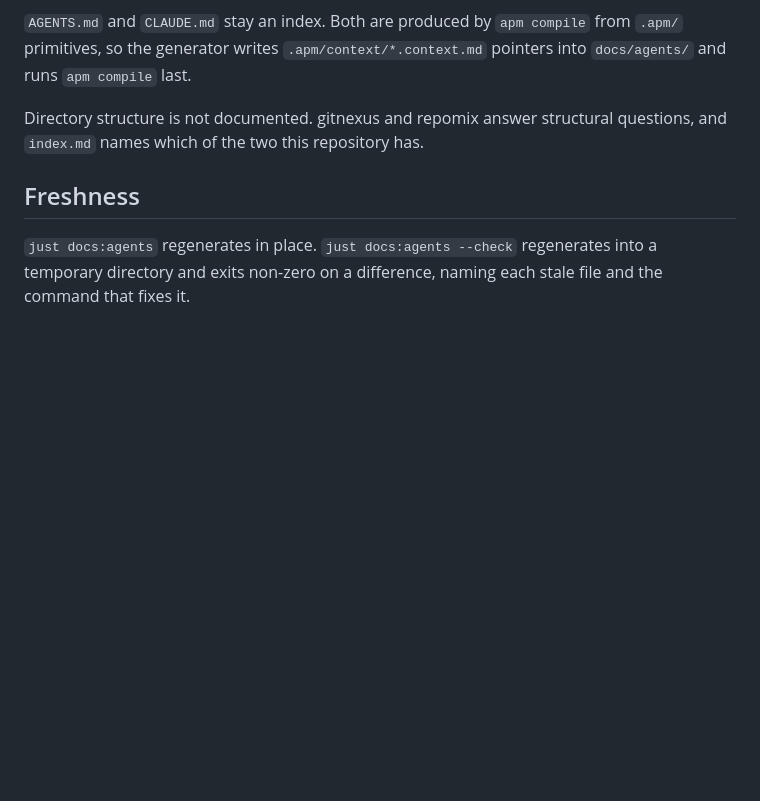
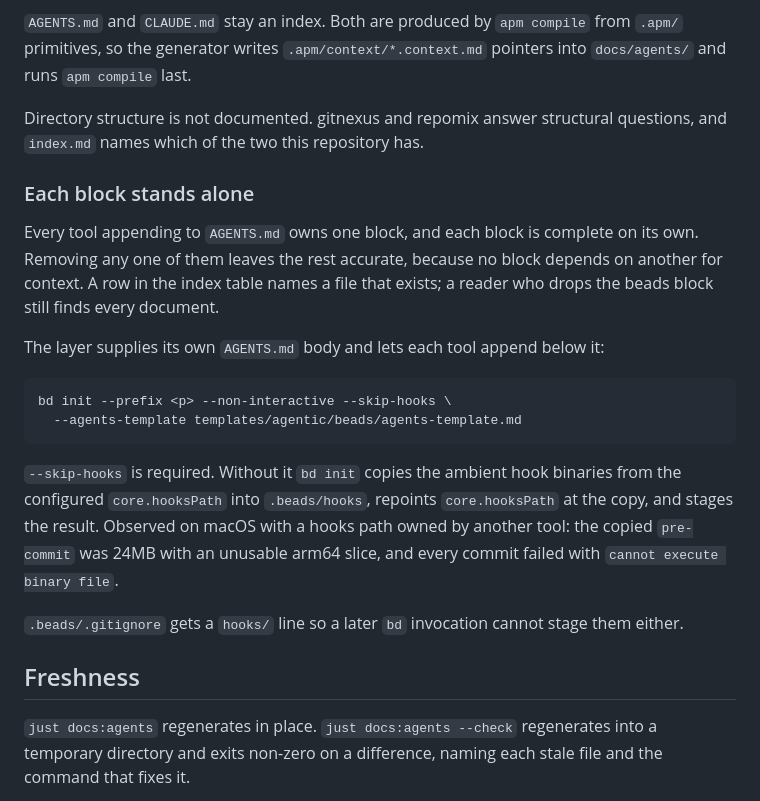
Before and after one commit to srobroek/agentic-scaffold, a Markdown page: docs/steering.md, the part around the change. GitHub-like rendering; blank space fills up the shorter version.

Commit message:
Make the AGENTS.md index reproducible and block-independent
bd init generates its own AGENTS.md, so the index has to come from
--agents-template rather than being written over afterwards. The layer
now ships that template, and bd appends its managed block below it.

Every appended block stands alone: deleting one leaves the rest
accurate, and each index row names a file that exists.

--skip-hooks is required. Without it bd init copies the ambient hook
binaries from the configured core.hooksPath into .beads/hooks, repoints
core.hooksPath at the copy, and stages 347MB whose arm64 slice cannot
execute.

````diff
--- a/docs/steering.md
+++ b/docs/steering.md
@@ -84,6 +84,29 @@ pointers into `docs/agents/` and runs `apm compile` last.
 Directory structure is not documented. gitnexus and repomix answer structural
 questions, and `index.md` names which of the two this repository has.
 
+### Each block stands alone
+
+Every tool appending to `AGENTS.md` owns one block, and each block is complete
+on its own. Removing any one of them leaves the rest accurate, because no block
+depends on another for context. A row in the index table names a file that
+exists; a reader who drops the beads block still finds every document.
+
+The layer supplies its own `AGENTS.md` body and lets each tool append below it:
+
+```sh
+bd init --prefix <p> --non-interactive --skip-hooks \
+  --agents-template templates/agentic/beads/agents-template.md
+```
+
+`--skip-hooks` is required. Without it `bd init` copies the ambient hook
+binaries from the configured `core.hooksPath` into `.beads/hooks`, repoints
+`core.hooksPath` at the copy, and stages the result. Observed on macOS with a
+hooks path owned by another tool: the copied `pre-commit` was 24MB with an
+unusable arm64 slice, and every commit failed with `cannot execute binary file`.
+
+`.beads/.gitignore` gets a `hooks/` line so a later `bd` invocation cannot stage
+them either.
+
 ## Freshness
 
 `just docs:agents` regenerates in place. `just docs:agents --check` regenerates
````
Also changed, not shown: 1 other file.
